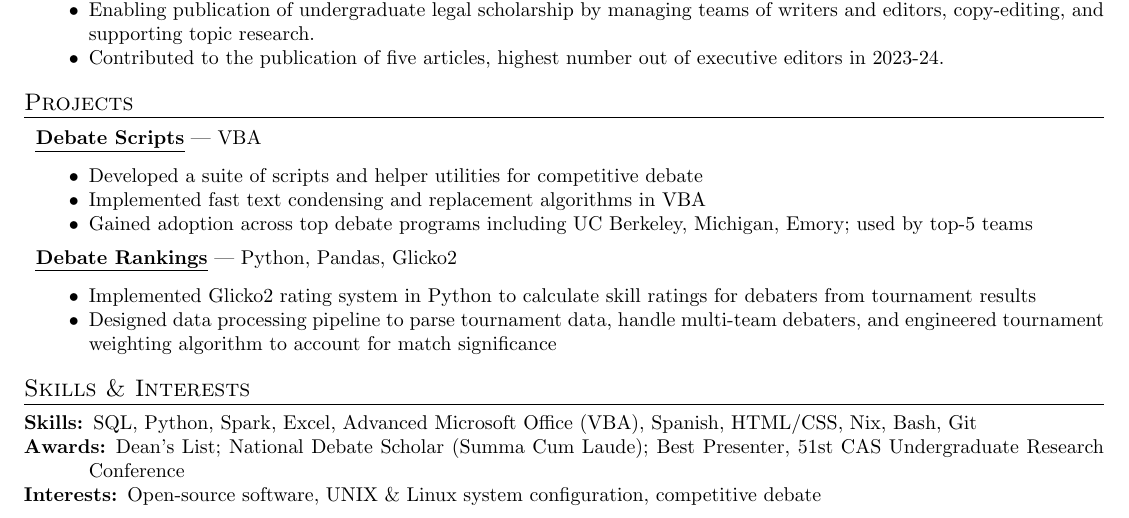
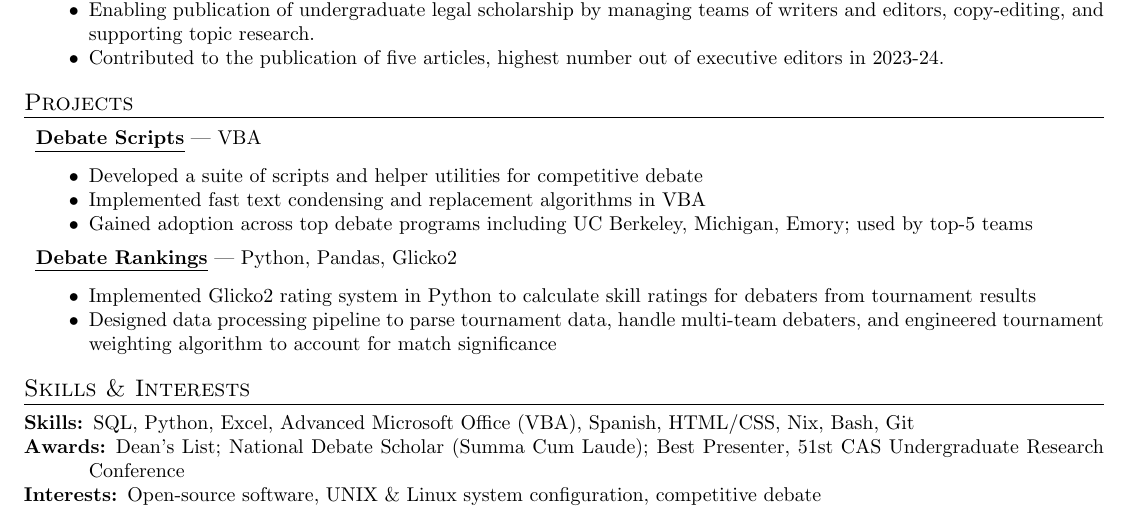
Before and after one commit to shreerammodi/resume, a LaTeX CV (resume.tex): part of the page, cut so that both start at the same text. Compiled offline with pdfLaTeX.

Commit message:
Clean up skills

```diff
--- a/resume.tex
+++ b/resume.tex
@@ -282,7 +282,6 @@
 \item[\bfseries Skills:]
   SQL,
   Python,
-  Spark,
   Excel,
   Advanced Microsoft Office (VBA),
   Spanish,
```
